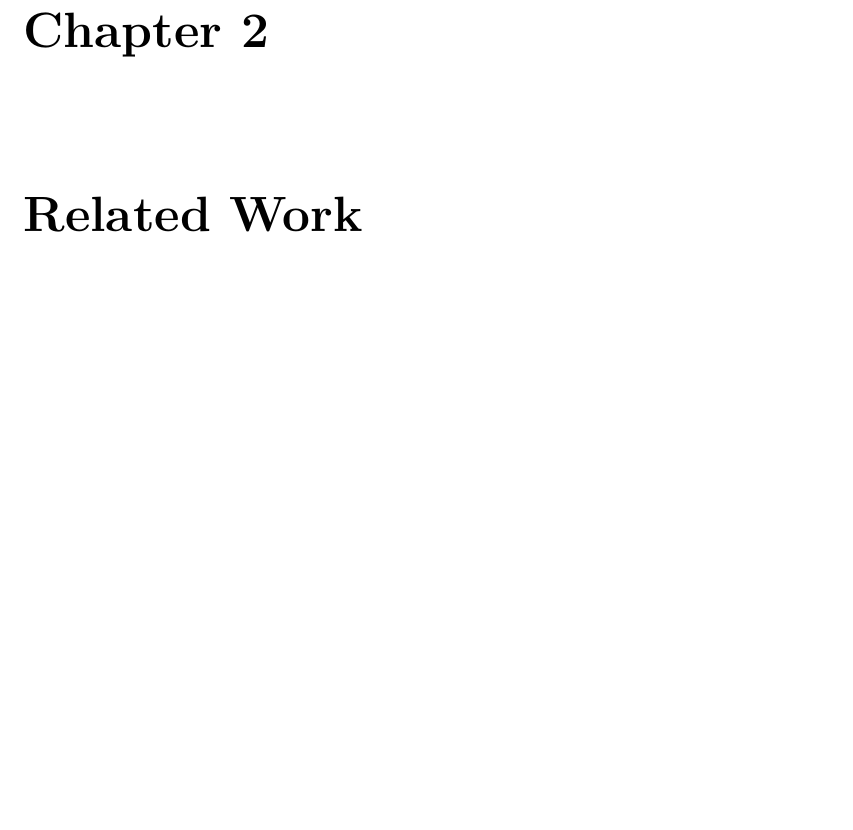
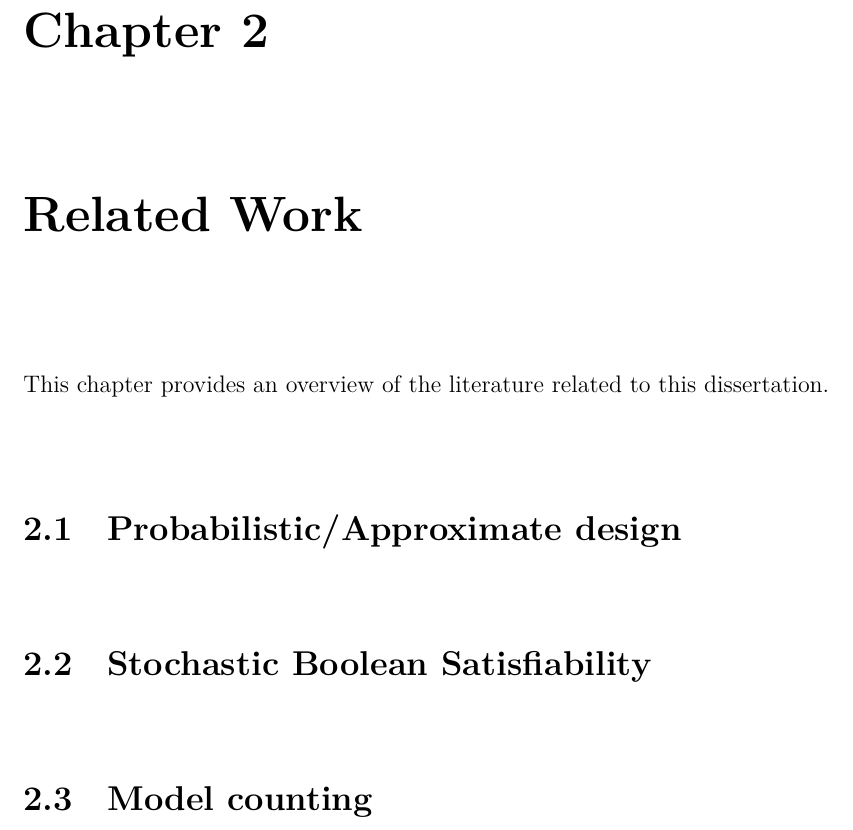
Before and after one commit to nianzelee/PhD-Dissertation, a LaTeX thesis (paper/main.tex, which reads paper/related-work.tex, paper/related-work/model-counting.tex, paper/related-work/prob-approx-design.tex): part of page 18 of 117, cut so that both start at the same text, the shorter picture padded with empty space. Compiled offline with XeLaTeX.

Commit message:
Add files for related work

```diff
--- a/paper/related-work.tex
+++ b/paper/related-work.tex
@@ -1,5 +1,10 @@
 \chapter{Related Work}
 \label{chap:related-work}
+
+This chapter provides an overview of the literature related to this dissertation.
+\input{related-work/prob-approx-design.tex}
+\input{related-work/ssat.tex}
+\input{related-work/model-counting.tex}
 
 \iffalse
     with pruning heuristics and subproblem memorization
--- /dev/null
+++ b/paper/related-work/model-counting.tex
@@ -0,0 +1,2 @@
+\section{Model counting}
+\label{sect:related-work-model-counting}
--- /dev/null
+++ b/paper/related-work/prob-approx-design.tex
@@ -0,0 +1,2 @@
+\section{Probabilistic/Approximate design}
+\label{sect:related-work-prob-approx}
--- /dev/null
+++ b/paper/related-work/ssat.tex
@@ -0,0 +1,2 @@
+\section{Stochastic Boolean Satisfiability}
+\label{sect:related-work-ssat}
```
